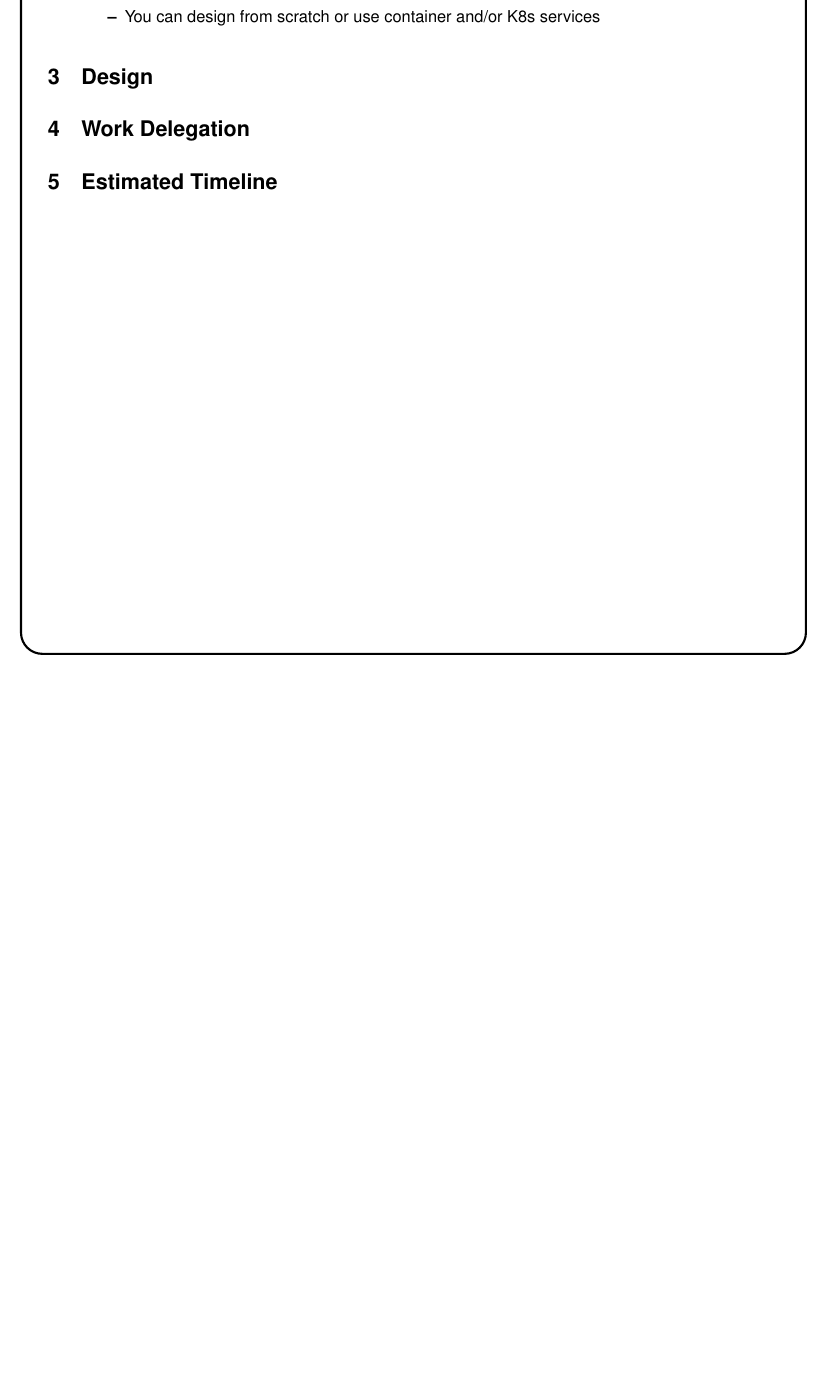
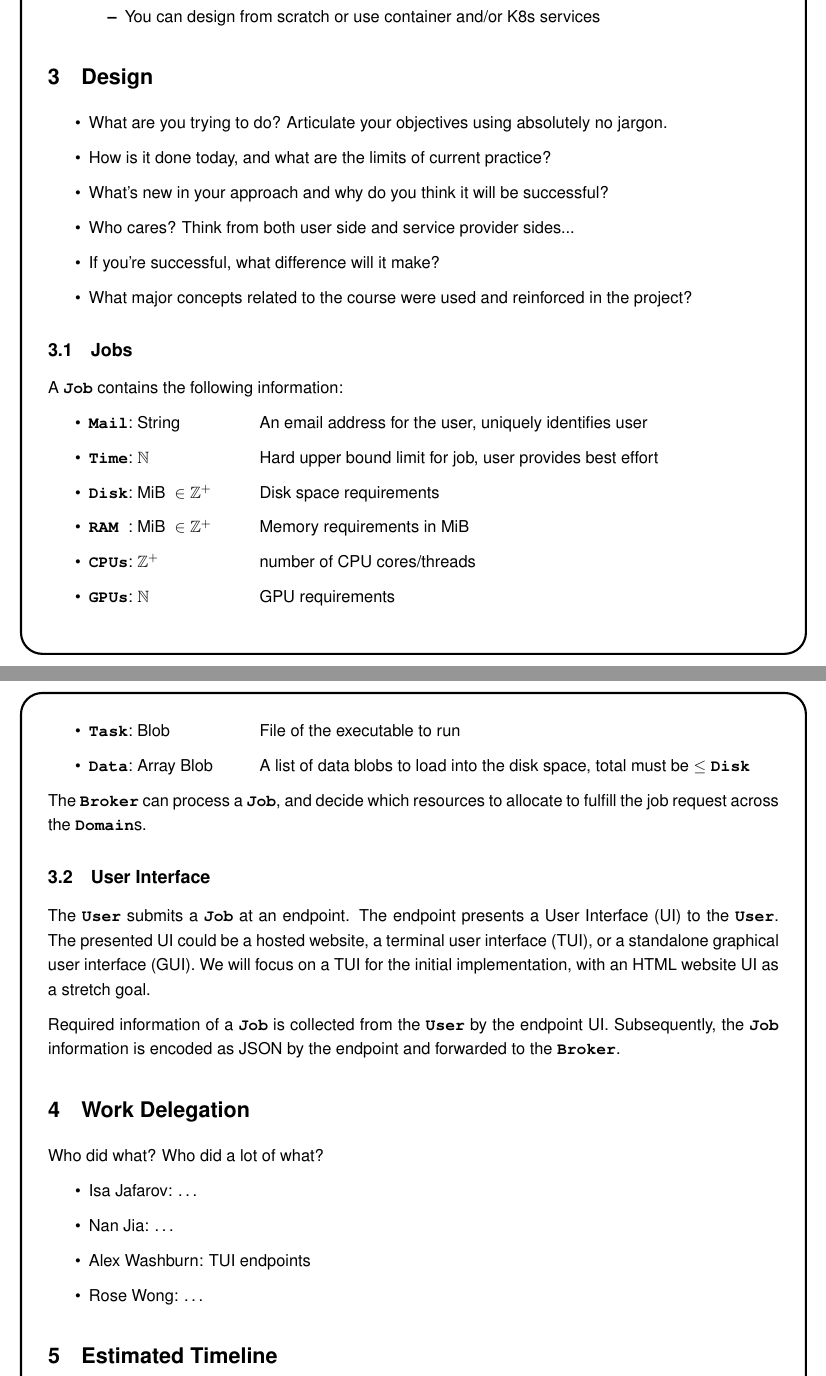
Before and after one commit to recursion-ninja/CSc-85011-Distributed-Computing-Project, a LaTeX document (tex/Project-Plan.tex): part of page 2 of 2 before the commit and two parts of pages 2 and 3 of 3 after it, the two joined at a grey line, cut so that both start at the same text, the shorter picture padded with empty space. Compiled offline with pdfLaTeX.

Commit message:
Adding to Poject Plan Draft stuff about the UI

```diff
--- a/tex/Project-Plan.tex
+++ b/tex/Project-Plan.tex
@@ -63,11 +53,56 @@
 
 \end{itemize}
 
+\section{Design}
 
-\section{Design}
+\begin{itemize}
+	\item What are you trying to do? Articulate your objectives using absolutely no jargon.
+	\item How is it done today, and what are the limits of current practice?
+	\item What's new in your approach and why do you think it will be successful?
+	\item Who cares? Think from both user side and service provider sides...
+	\item If you're successful, what difference will it make?
+	\item What major concepts related to the course were used and reinforced in the project?
+\end{itemize}
+
+\subsection{Jobs}
+
+A \KeyWord{Job} contains the following information:
+
+\begin{itemize}
+\item \KeyTypeValuePair{Mail}{String}{An email address for the user, uniquely identifies user}
+\item \KeyTypeValuePair{Time}{$\Nat$}{Hard upper bound limit for job, user provides best effort}
+\item \KeyTypeValuePair{Disk}{$\text{MiB } \in \PosInt$}{Disk space requirements}
+\item \KeyTypeValuePair{RAM~}{$\text{MiB } \in \PosInt$}{Memory requirements in MiB}
+\item \KeyTypeValuePair{CPUs}{$\PosInt$}{number of CPU cores/threads}
+\item \KeyTypeValuePair{GPUs}{$\Nat$}{GPU requirements}
+\item \KeyTypeValuePair{Task}{Blob}{File of the executable to run}
+\item \KeyTypeValuePair{Data}{Array Blob}{A list of data blobs to load into the disk space, total must be $\le \KeyWord{Disk}$}
+\end{itemize}
+
+The \KeyWord{Broker} can process a \KeyWord{Job}, and decide which resources to allocate to fulfill the job request across the \KeyWord{Domain}s.
+
+
+\subsection{User Interface}
+
+The \KeyWord{User} submits a \KeyWord{Job} at an endpoint.
+The endpoint presents a User Interface (UI) to the \KeyWord{User}.
+The presented UI could be a hosted website, a terminal user interface (TUI), or a standalone graphical user interface (GUI).
+We will focus on a TUI for the initial implementation, with an HTML website UI as a stretch goal.
+
+Required information of a \KeyWord{Job} is collected from the \KeyWord{User} by the endpoint UI.
+Subsequently, the \KeyWord{Job} information is encoded as JSON by the endpoint and forwarded to the \KeyWord{Broker}.
 
 
 \section{Work Delegation}
+
+Who did what? Who did a lot of what?
+
+\begin{itemize}
+\item Isa Jafarov: \ldots
+\item Nan Jia: \ldots
+\item Alex Washburn: TUI endpoints
+\item Rose Wong: \ldots
+\end{itemize}
 
 
 \section{Estimated Timeline}
```
Also changed, not shown: tex/Project-Plan.tex (20 more changed lines). Lines whose indentation alone changed are shown as unchanged.
